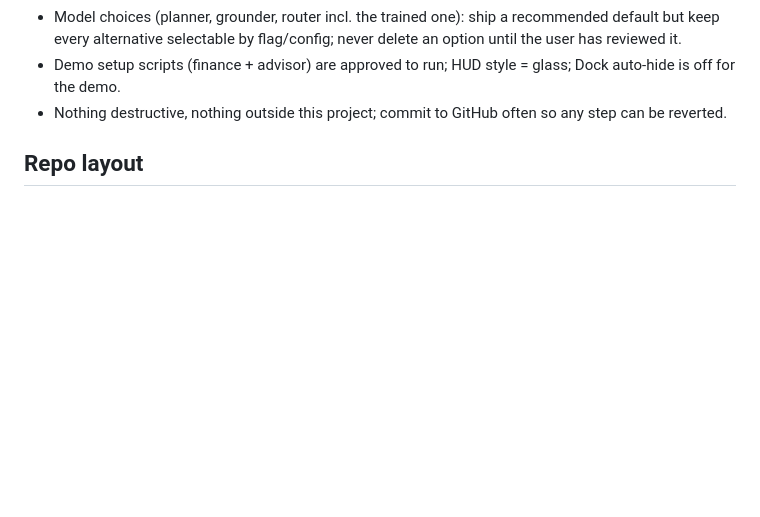
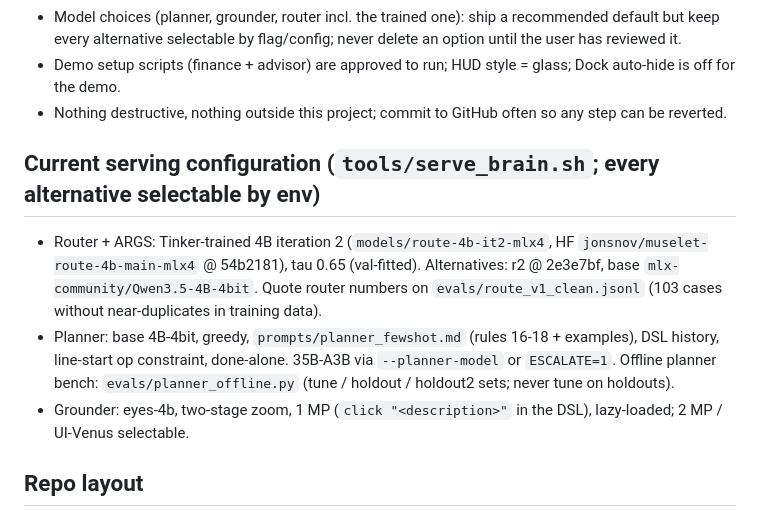
Before and after one commit to ardahk/muselet, a Markdown page: AGENTS.md, the part around the change. Rendered like a GitHub page; blank space fills up the shorter version.

Commit message:
AGENTS.md: current serving configuration (it2 router, tuned 4B planner, eyes-4b grounder)
Generated with [Devin](https://devin.ai)

Co-Authored-By: Devin <158243242+devin-ai-integration[bot]@users.noreply.github.com>

```diff
--- a/AGENTS.md
+++ b/AGENTS.md
@@ -32,6 +32,15 @@ Hackathon deadline: Cal Hacks submission Sun Oct 25 2026, 09:00 PDT. Tinker budg
   alternative selectable by flag/config; never delete an option until the user has reviewed it.
 - Demo setup scripts (finance + advisor) are approved to run; HUD style = glass; Dock auto-hide is off for the demo.
 - Nothing destructive, nothing outside this project; commit to GitHub often so any step can be reverted.
+
+## Current serving configuration (`tools/serve_brain.sh`; every alternative selectable by env)
+- Router + ARGS: Tinker-trained 4B iteration 2 (`models/route-4b-it2-mlx4`, HF `jonsnov/muselet-route-4b-main-mlx4`
+  @ 54b2181), tau 0.65 (val-fitted). Alternatives: r2 @ 2e3e7bf, base `mlx-community/Qwen3.5-4B-4bit`.
+  Quote router numbers on `evals/route_v1_clean.jsonl` (103 cases without near-duplicates in training data).
+- Planner: base 4B-4bit, greedy, `prompts/planner_fewshot.md` (rules 16-18 + examples), DSL history, line-start op
+  constraint, done-alone. 35B-A3B via `--planner-model` or `ESCALATE=1`. Offline planner bench: `evals/planner_offline.py`
+  (tune / holdout / holdout2 sets; never tune on holdouts).
+- Grounder: eyes-4b, two-stage zoom, 1 MP (`click "<description>"` in the DSL), lazy-loaded; 2 MP / UI-Venus selectable.
 
 ## Repo layout
 - `app/`    Swift package: menu-bar app (voice, mascot, ghost cursor overlay) + `HandsKit` (AX observe/act, native skills, screenshots)
```
